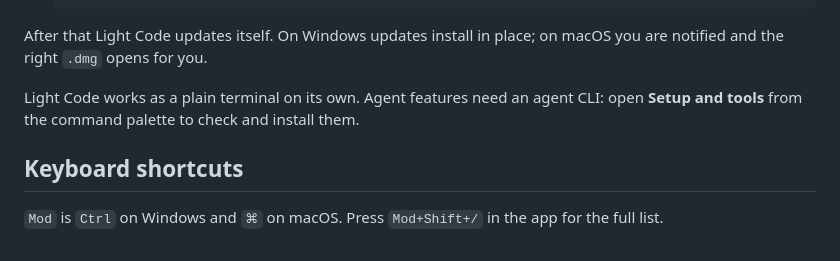
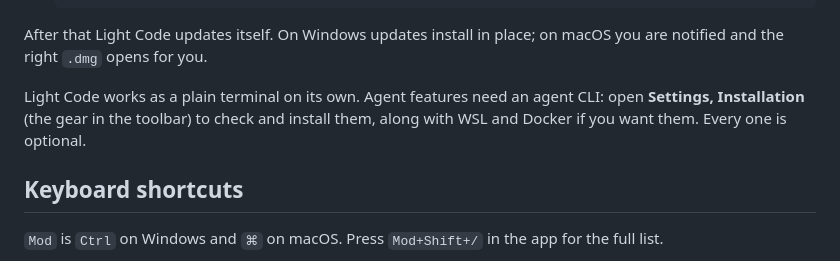
Before and after one commit to digitalscapemy/lightcode, a Markdown page: README.md, the part around one of its changes. GitHub-like rendering.

```diff
--- a/README.md
+++ b/README.md
@@ -110,7 +123,8 @@ After that Light Code updates itself. On Windows updates install in place; on ma
 notified and the right `.dmg` opens for you.
 
 Light Code works as a plain terminal on its own. Agent features need an agent CLI:
-open **Setup and tools** from the command palette to check and install them.
+open **Settings, Installation** (the gear in the toolbar) to check and install them, along with
+WSL and Docker if you want them. Every one is optional.
 
 ## Keyboard shortcuts
 
```
Also changed, not shown: other parts of README.md (+19 -6 lines), docs/images/accounts.png (added), docs/images/settings.png (added).
